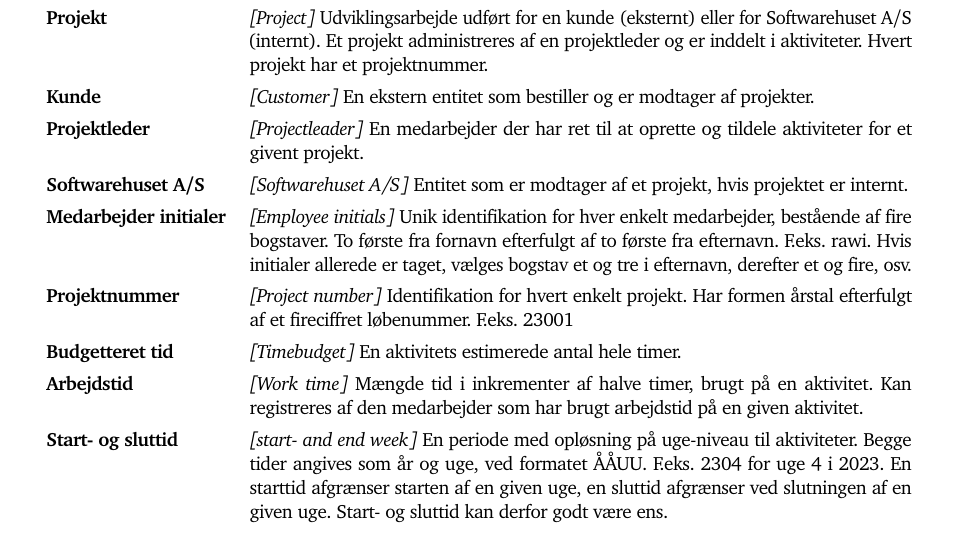
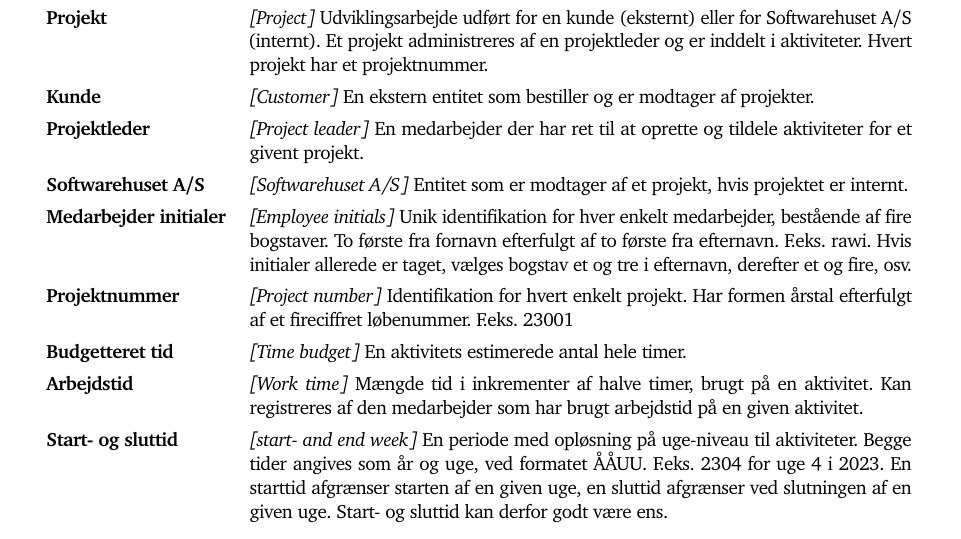
Before and after one commit to rwiuff/02161ExamProject, a LaTeX document (RequirementsAndDesign/rapport_13_1.tex, which reads RequirementsAndDesign/Sections/01Requirements.tex): part of page 2 of 20, cut so that both start at the same text. Compiled offline with pdfLaTeX.

Commit message:
Update on Overleaf.

```diff
--- a/RequirementsAndDesign/Sections/01Requirements.tex
+++ b/RequirementsAndDesign/Sections/01Requirements.tex
@@ -17,7 +17,7 @@
 
         Kunde & \textit{[Customer]} En ekstern entitet som bestiller og er modtager af projekter. \\
 
-        Projektleder & \textit{[Projectleader]} En medarbejder der har ret til at oprette og tildele aktiviteter for et givent projekt. \\
+        Projektleder & \textit{[Project leader]} En medarbejder der har ret til at oprette og tildele aktiviteter for et givent projekt. \\
 
         Softwarehuset A/S & \textit{[Softwarehuset A/S]} Entitet som er modtager af et projekt, hvis projektet er internt. \\
 
@@ -25,7 +25,7 @@
 
         Projektnummer & \textit{[Project number]} Identifikation for hvert enkelt projekt. Har formen årstal efterfulgt af et fireciffret løbenummer. F.eks. 23001 \\
 
-        Budgetteret tid & \textit{[Timebudget]} En aktivitets estimerede antal hele timer. \\
+        Budgetteret tid & \textit{[Time budget]} En aktivitets estimerede antal hele timer. \\
 
         Arbejdstid & \textit{[Work time]} Mængde tid i inkrementer af halve timer, brugt på en aktivitet. Kan registreres af den medarbejder som har brugt arbejdstid på en given aktivitet. \\
 
```
